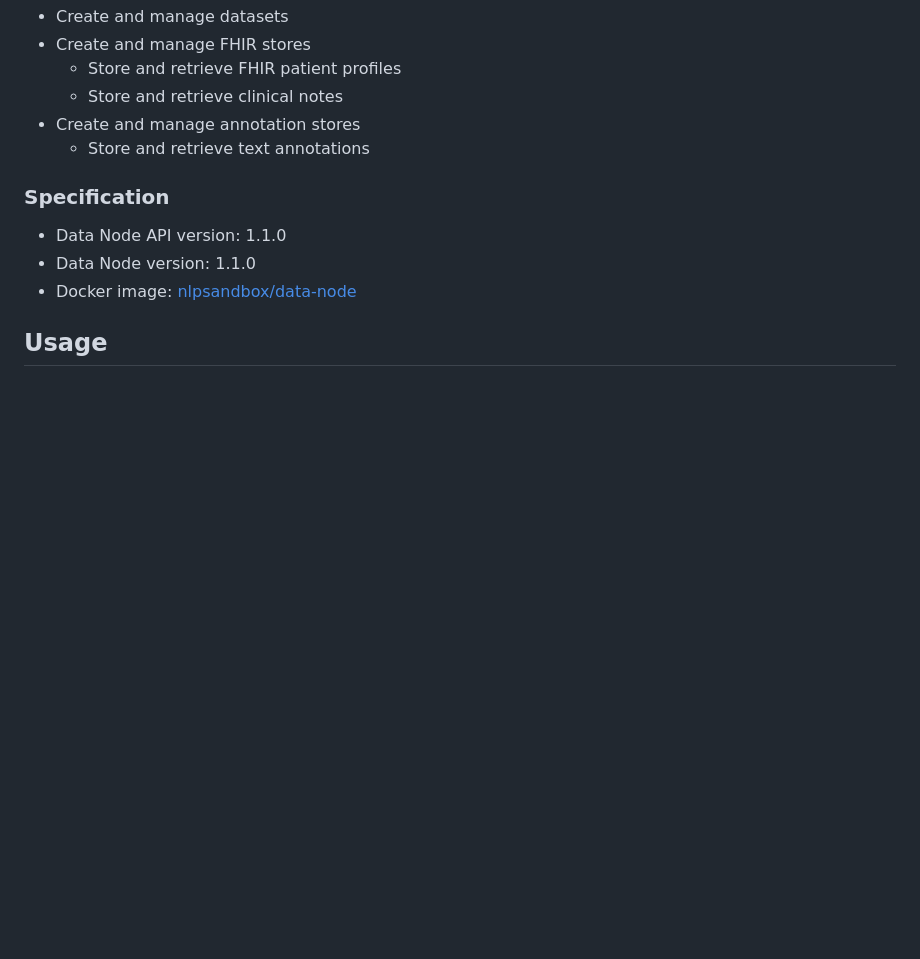
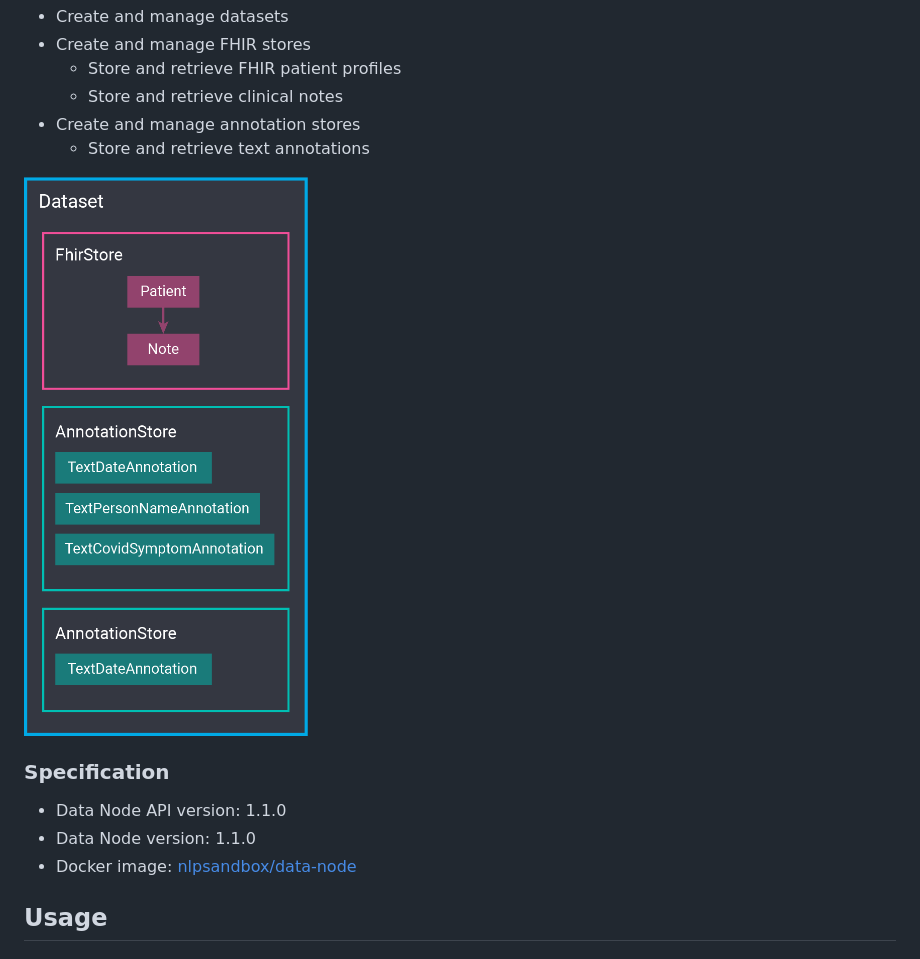
Before and after one commit to nlpsandbox/data-node, a Markdown page: README.md, the part around the change. Drawn GitHub-style; pictures changed too: images/data-node.png (added); blank space fills up the shorter version.

Commit message:
Add image

```diff
--- a/README.md
+++ b/README.md
@@ -23,6 +23,8 @@ This Data Node can be used to:
   - Store and retrieve clinical notes
 - Create and manage annotation stores
   - Store and retrieve text annotations
+
+<img src="images/data-node.png" width="300">
 
 ### Specification
 
```
Also changed, not shown: 1 other file.
